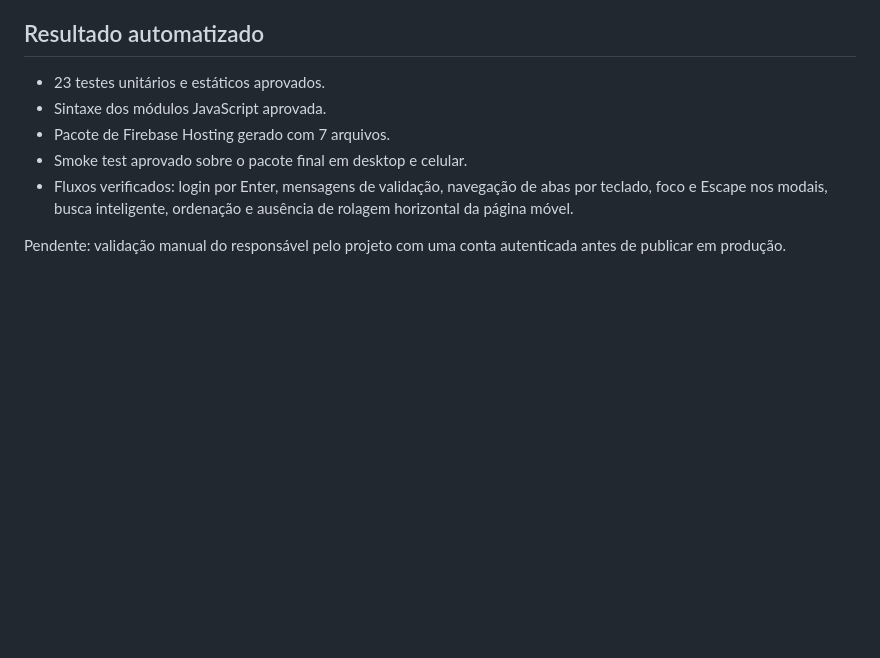
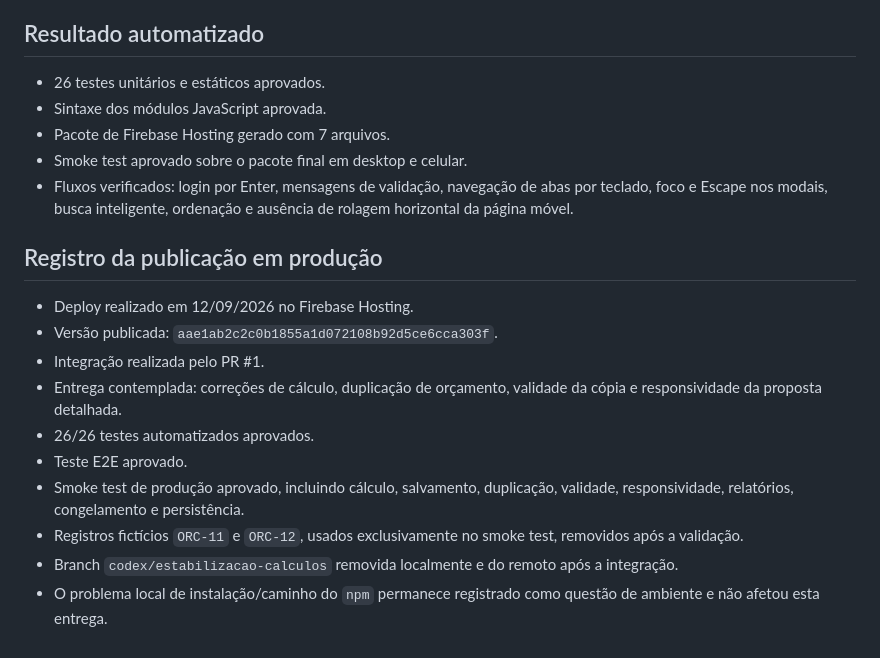
Before and after one commit to CassMach13/App_Filippini_Cortinas, a Markdown page: docs/plano-correcoes-usabilidade-2026-09.md, the part around the change. Drawn GitHub-style; blank space fills up the shorter version.

Commit message:
docs: registra homologação e deploy da estabilização

```diff
--- a/docs/plano-correcoes-usabilidade-2026-09.md
+++ b/docs/plano-correcoes-usabilidade-2026-09.md
@@ -58,10 +58,21 @@ Critério de aceite: os fluxos principais devem ser executáveis somente com tec
 
 ## Resultado automatizado
 
-- 23 testes unitários e estáticos aprovados.
+- 26 testes unitários e estáticos aprovados.
 - Sintaxe dos módulos JavaScript aprovada.
 - Pacote de Firebase Hosting gerado com 7 arquivos.
 - Smoke test aprovado sobre o pacote final em desktop e celular.
 - Fluxos verificados: login por Enter, mensagens de validação, navegação de abas por teclado, foco e Escape nos modais, busca inteligente, ordenação e ausência de rolagem horizontal da página móvel.
 
-Pendente: validação manual do responsável pelo projeto com uma conta autenticada antes de publicar em produção.
+## Registro da publicação em produção
+
+- Deploy realizado em 12/09/2026 no Firebase Hosting.
+- Versão publicada: `aae1ab2c2c0b1855a1d072108b92d5ce6cca303f`.
+- Integração realizada pelo PR #1.
+- Entrega contemplada: correções de cálculo, duplicação de orçamento, validade da cópia e responsividade da proposta detalhada.
+- 26/26 testes automatizados aprovados.
+- Teste E2E aprovado.
+- Smoke test de produção aprovado, incluindo cálculo, salvamento, duplicação, validade, responsividade, relatórios, congelamento e persistência.
+- Registros fictícios `ORC-11` e `ORC-12`, usados exclusivamente no smoke test, removidos após a validação.
+- Branch `codex/estabilizacao-calculos` removida localmente e do remoto após a integração.
+- O problema local de instalação/caminho do `npm` permanece registrado como questão de ambiente e não afetou esta entrega.
```
